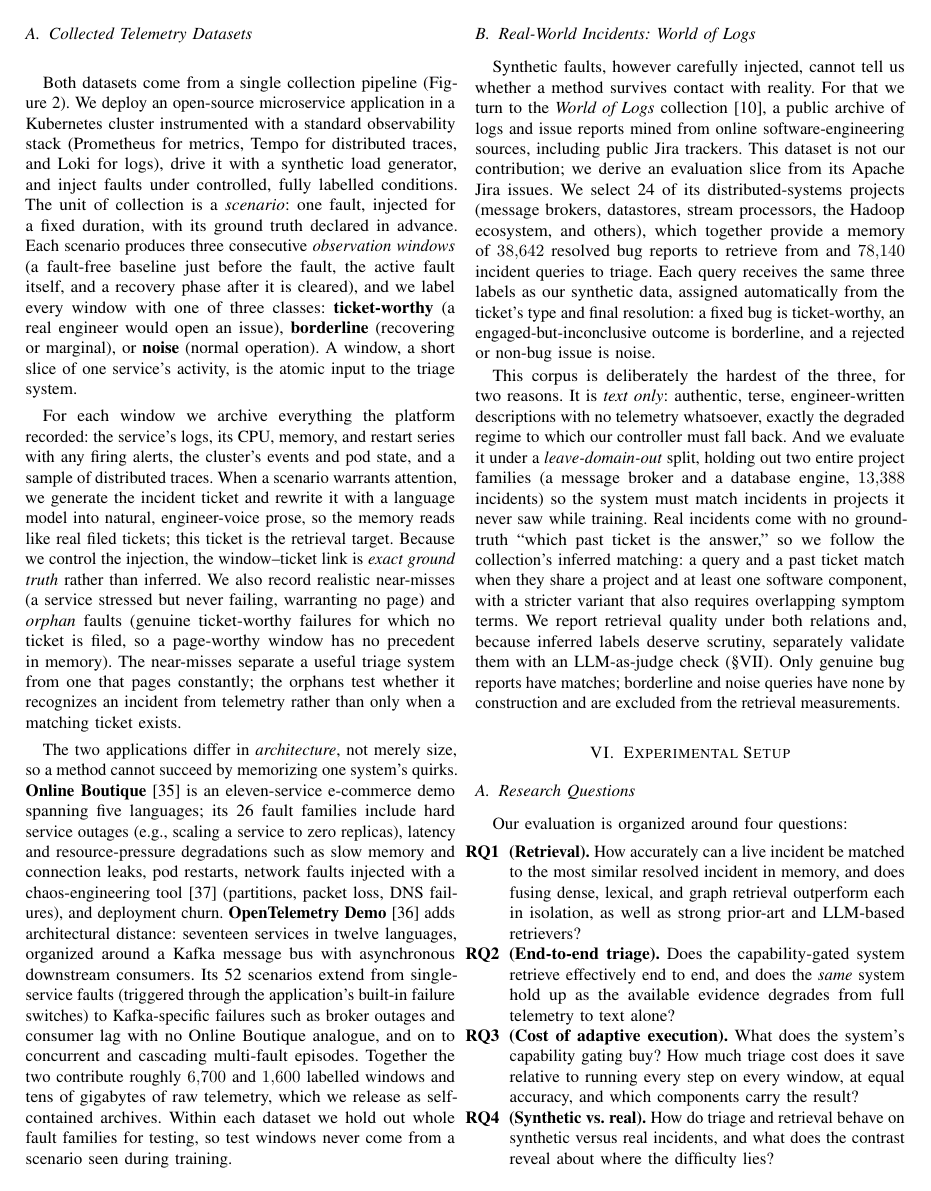
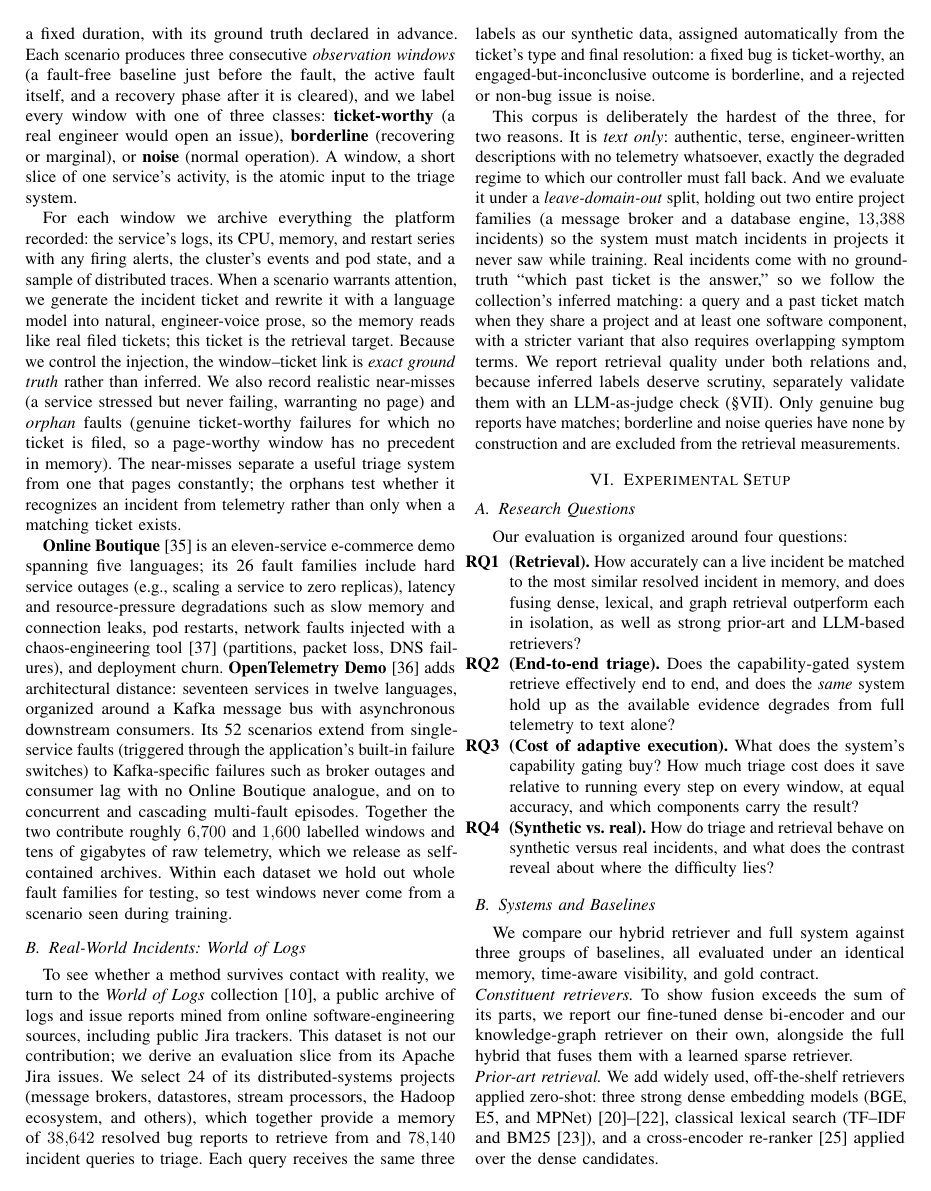
Before and after one commit to 17YuvrajSehgal/JiraAndLogs, a LaTeX paper (ICSE/main.tex, which reads ICSE/sections/04-datasets.tex): page 6 of 11. Compiled offline with pdfLaTeX; a missing font is replaced by an installed copy or a similar font; a LaTeX package or settings file that is missing is left out.

Commit message:
final reduction

```diff
--- a/ICSE/sections/04-datasets.tex
+++ b/ICSE/sections/04-datasets.tex
@@ -69,7 +69,6 @@ memory). The near-misses separate a useful triage system from one that pages
 constantly; the orphans test whether it recognizes an incident from telemetry
 rather than only when a matching ticket exists.
 
-The two applications differ in \emph{architecture}, not merely size, so a method cannot succeed by memorizing one system's quirks.
 \textbf{Online Boutique}~\cite{googleboutique} is an eleven-service e-commerce demo
 spanning five languages; its 26 fault families include hard service outages (e.g., scaling a service to zero replicas), latency and resource-pressure
 degradations such as slow memory and connection leaks, pod restarts, network
@@ -85,9 +84,8 @@ windows never come from a scenario seen during training.
 \subsection{Real-World Incidents: World of Logs}
 \label{sec:datasets-wol}
 
-Synthetic faults, however carefully injected, cannot tell us whether a method
-survives contact with reality. For that we turn to the \emph{World of Logs}
-collection~\cite{wang2026worldoflogs}, a public archive of logs and issue reports
+To see whether a method survives contact with reality, we turn to the \emph{World
+of Logs} collection~\cite{wang2026worldoflogs}, a public archive of logs and issue reports
 mined from online software-engineering sources, including public Jira trackers.
 This dataset is not our contribution; we derive an evaluation slice from its Apache Jira issues. We select 24 of its
 distributed-systems projects (message brokers, datastores, stream processors,
```
Also changed, not shown: ICSE/sections/02-background.tex (+1 -3 lines), ICSE/sections/03-approach.tex (+2 -5 lines).
